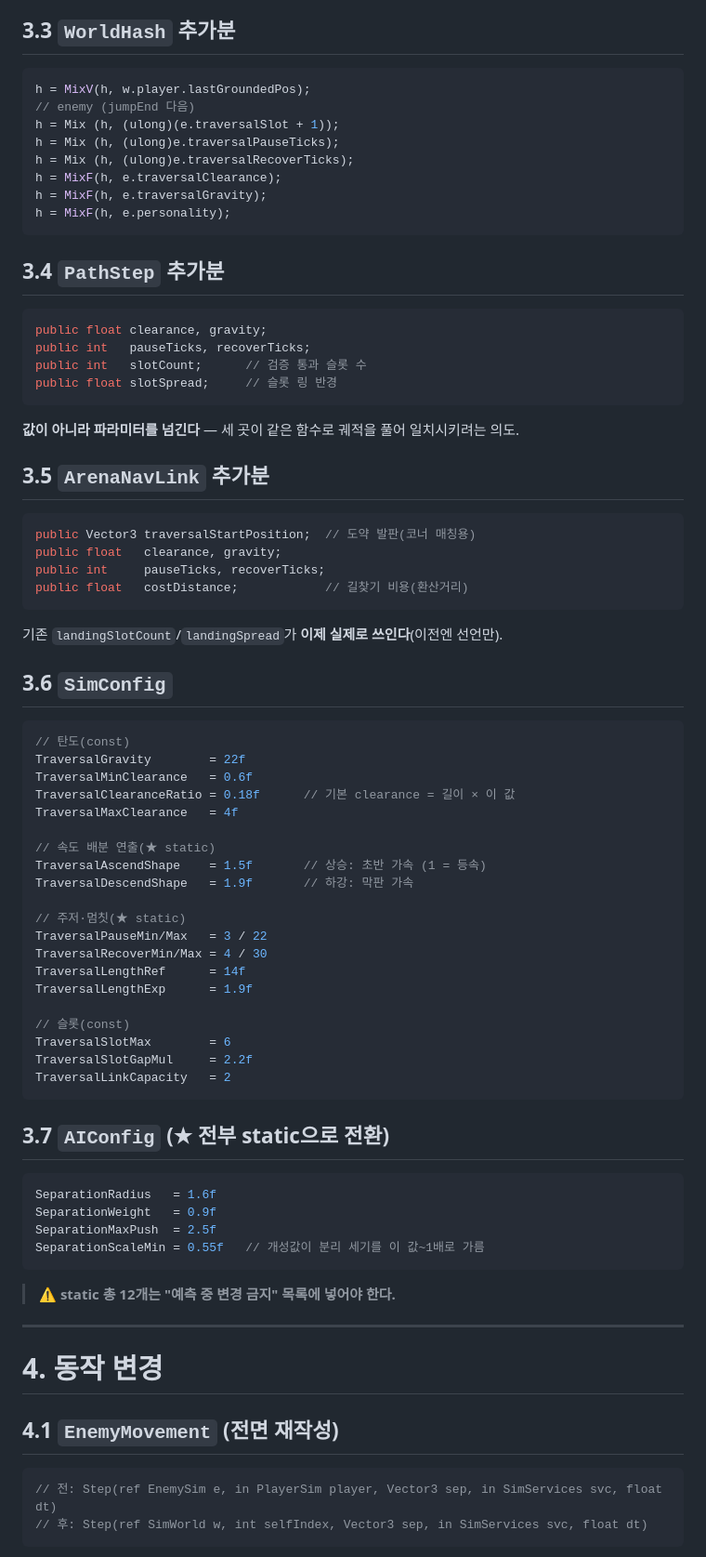
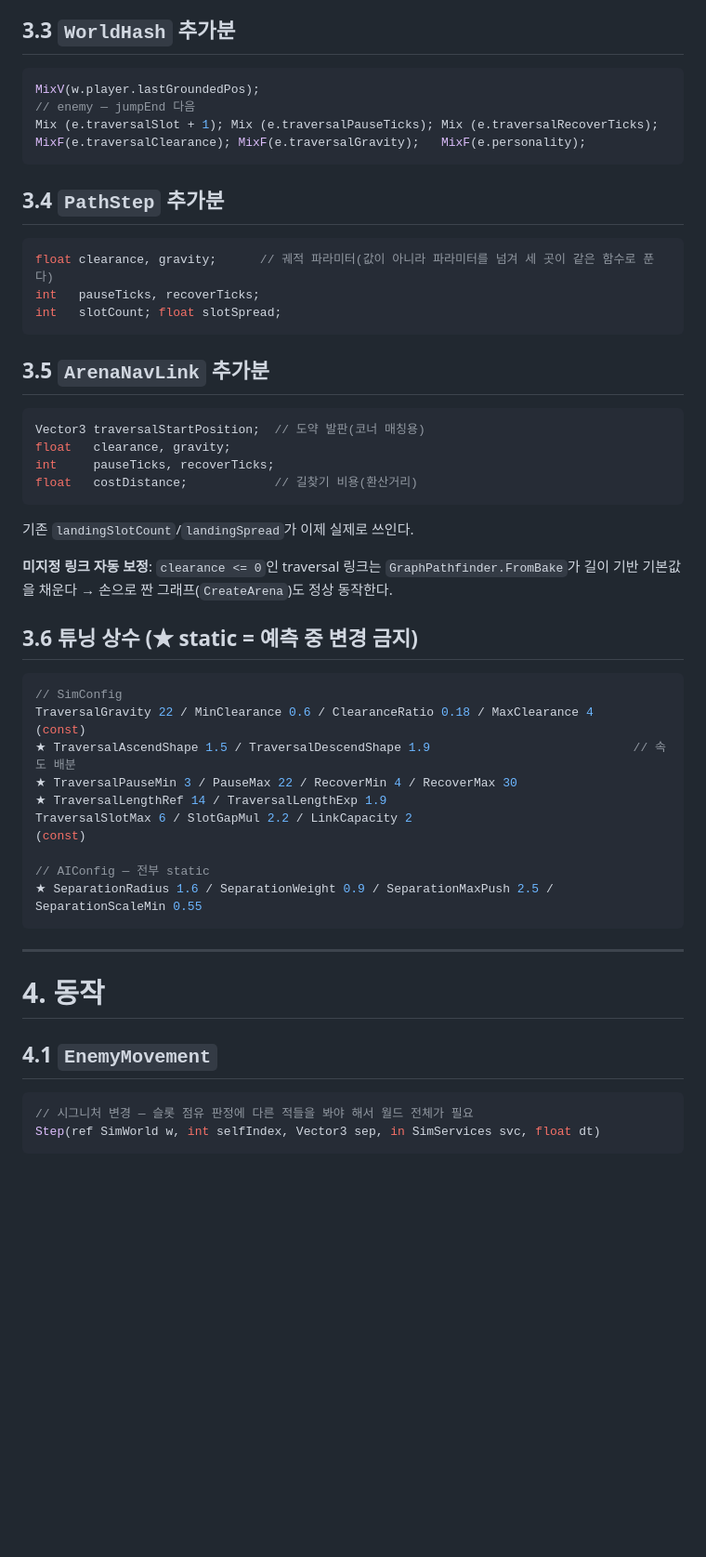
Before and after one commit to madcamp-official/26s-w3-c3-04, a Markdown page: docs/shared/층이동_개편_인수인계.md, the part around one of its changes. Shown at 93% size. Drawn GitHub-style; blank space fills up the shorter version.

````diff
--- a/docs/shared/층이동_개편_인수인계.md
+++ b/docs/shared/층이동_개편_인수인계.md
@@ -85,74 +103,50 @@ public Vector3 lastGroundedPos;   // 접지할 때마다 갱신(PlayerMovement.S
 
 ## 3.3 `WorldHash` 추가분
 ```csharp
-h = MixV(h, w.player.lastGroundedPos);
-// enemy (jumpEnd 다음)
-h = Mix (h, (ulong)(e.traversalSlot + 1));
-h = Mix (h, (ulong)e.traversalPauseTicks);
-h = Mix (h, (ulong)e.traversalRecoverTicks);
-h = MixF(h, e.traversalClearance);
-h = MixF(h, e.traversalGravity);
-h = MixF(h, e.personality);
+MixV(w.player.lastGroundedPos);
+// enemy — jumpEnd 다음
+Mix (e.traversalSlot + 1); Mix (e.traversalPauseTicks); Mix (e.traversalRecoverTicks);
+MixF(e.traversalClearance); MixF(e.traversalGravity);   MixF(e.personality);
 ```
 
 ## 3.4 `PathStep` 추가분
 ```csharp
-public float clearance, gravity;
-public int   pauseTicks, recoverTicks;
-public int   slotCount;      // 검증 통과 슬롯 수
-public float slotSpread;     // 슬롯 링 반경
+float clearance, gravity;      // 궤적 파라미터(값이 아니라 파라미터를 넘겨 세 곳이 같은 함수로 푼다)
+int   pauseTicks, recoverTicks;
+int   slotCount; float slotSpread;
 ```
-**값이 아니라 파라미터를 넘긴다** — 세 곳이 같은 함수로 궤적을 풀어 일치시키려는 의도.
 
 ## 3.5 `ArenaNavLink` 추가분
 ```csharp
-public Vector3 traversalStartPosition;  // 도약 발판(코너 매칭용)
-public float   clearance, gravity;
-public int     pauseTicks, recoverTicks;
-public float   costDistance;            // 길찾기 비용(환산거리)
+Vector3 traversalStartPosition;  // 도약 발판(코너 매칭용)
+float   clearance, gravity;
+int     pauseTicks, recoverTicks;
+float   costDistance;            // 길찾기 비용(환산거리)
 ```
-기존 `landingSlotCount`/`landingSpread`가 **이제 실제로 쓰인다**(이전엔 선언만).
+기존 `landingSlotCount`/`landingSpread`가 이제 실제로 쓰인다.
 
-## 3.6 `SimConfig`
+**미지정 링크 자동 보정**: `clearance <= 0`인 traversal 링크는 `GraphPathfinder.FromBake`가
+길이 기반 기본값을 채운다 → 손으로 짠 그래프(`CreateArena`)도 정상 동작한다.
+
+## 3.6 튜닝 상수 (★ static = 예측 중 변경 금지)
 ```csharp
-// 탄도(const)
-TraversalGravity        = 22f
-TraversalMinClearance   = 0.6f
-TraversalClearanceRatio = 0.18f      // 기본 clearance = 길이 × 이 값
-TraversalMaxClearance   = 4f
+// SimConfig
+TraversalGravity 22 / MinClearance 0.6 / ClearanceRatio 0.18 / MaxClearance 4      (const)
+★ TraversalAscendShape 1.5 / TraversalDescendShape 1.9                            // 속도 배분
+★ TraversalPauseMin 3 / PauseMax 22 / RecoverMin 4 / RecoverMax 30
+★ TraversalLengthRef 14 / TraversalLengthExp 1.9
+TraversalSlotMax 6 / SlotGapMul 2.2 / LinkCapacity 2                               (const)
 
-// 속도 배분 연출(★ static)
-TraversalAscendShape    = 1.5f       // 상승: 초반 가속 (1 = 등속)
-TraversalDescendShape   = 1.9f       // 하강: 막판 가속
-
-// 주저·멈칫(★ static)
-TraversalPauseMin/Max   = 3 / 22
-TraversalRecoverMin/Max = 4 / 30
-TraversalLengthRef      = 14f
-TraversalLengthExp      = 1.9f
-
-// 슬롯(const)
-TraversalSlotMax        = 6
-TraversalSlotGapMul     = 2.2f
-TraversalLinkCapacity   = 2
+// AIConfig — 전부 static
+★ SeparationRadius 1.6 / SeparationWeight 0.9 / SeparationMaxPush 2.5 / SeparationScaleMin 0.55
 ```
-
-## 3.7 `AIConfig` (★ 전부 static으로 전환)
-```csharp
-SeparationRadius   = 1.6f
-SeparationWeight   = 0.9f
-SeparationMaxPush  = 2.5f
-SeparationScaleMin = 0.55f   // 개성값이 분리 세기를 이 값~1배로 가름
-```
-
-> ⚠️ **static 총 12개는 "예측 중 변경 금지" 목록에 넣어야 한다.**
 
 ---
 
-# 4. 동작 변경
+# 4. 동작
 
-## 4.1 `EnemyMovement` (전면 재작성)
+## 4.1 `EnemyMovement`
 ```csharp
-// 전: Step(ref EnemySim e, in PlayerSim player, Vector3 sep, in SimServices svc, float dt)
-// 후: Step(ref SimWorld w, int selfIndex, Vector3 sep, in SimServices svc, float dt)
+// 시그니처 변경 — 슬롯 점유 판정에 다른 적들을 봐야 해서 월드 전체가 필요
+Step(ref SimWorld w, int selfIndex, Vector3 sep, in SimServices svc, float dt)
 ```
````
Also changed, not shown: other parts of docs/shared/층이동_개편_인수인계.md (+160 -179 lines).
